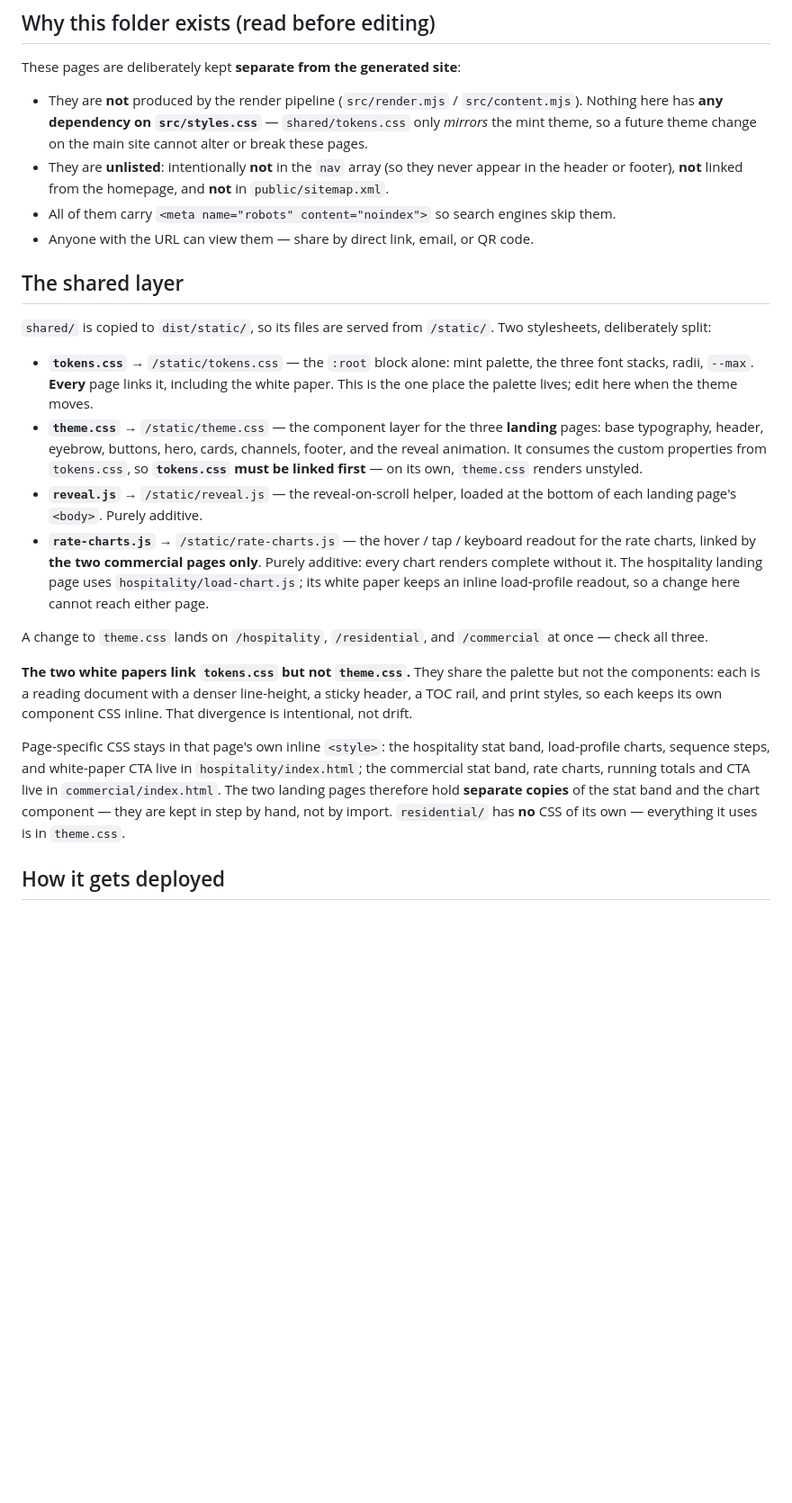
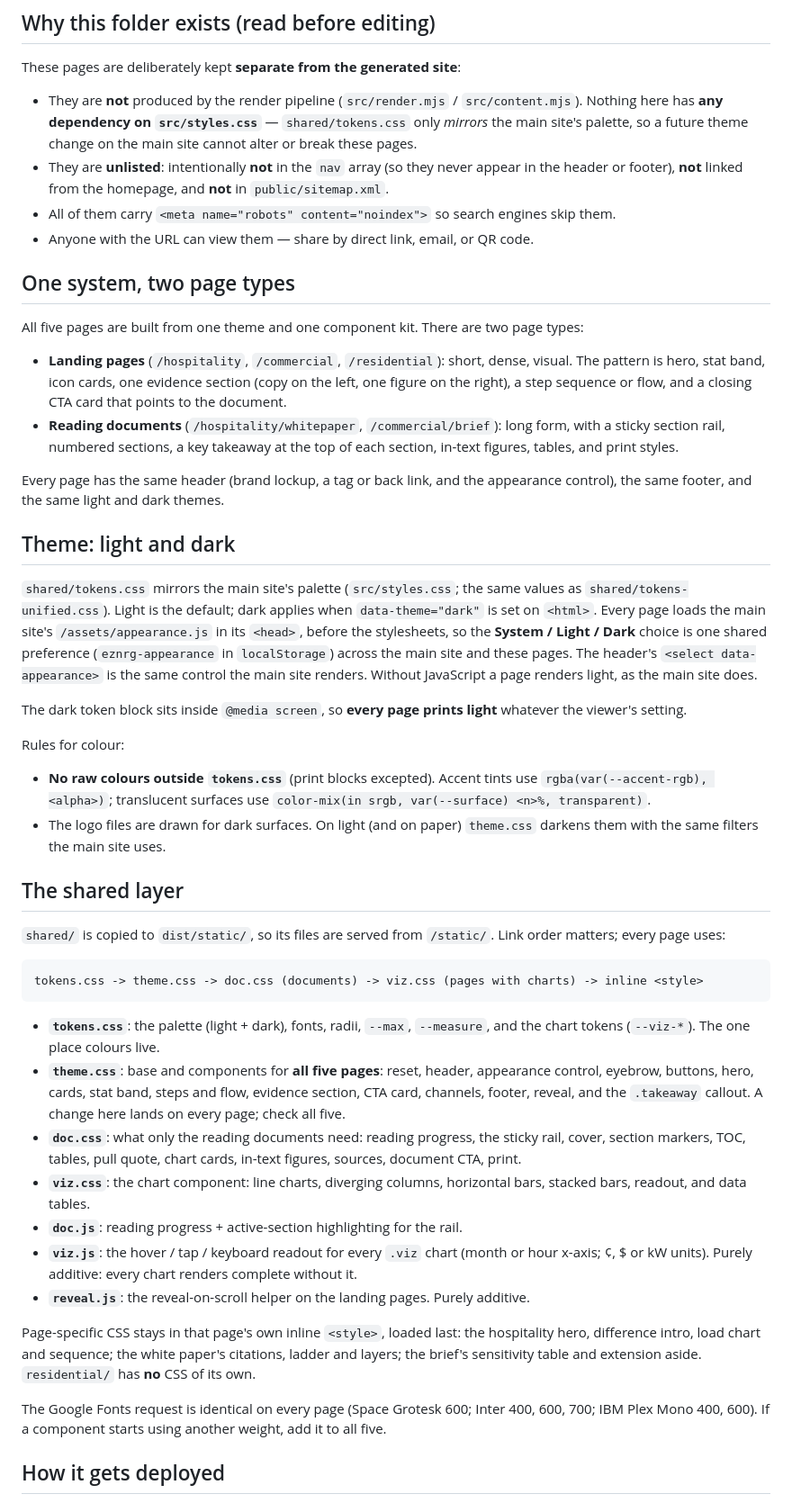
Before and after one commit to eznrg/website, a Markdown page: static/README.md, the part around one of its changes. Shown at 90% size. Drawn GitHub-style; blank space fills up the shorter version.

````diff
--- a/static/README.md
+++ b/static/README.md
@@ -19,8 +19,8 @@ These pages are deliberately kept **separate from the generated site**:
 
 - They are **not** produced by the render pipeline (`src/render.mjs` /
   `src/content.mjs`). Nothing here has **any dependency on `src/styles.css`** —
-  `shared/tokens.css` only *mirrors* the mint theme, so a future theme change on
-  the main site cannot alter or break these pages.
+  `shared/tokens.css` only *mirrors* the main site's palette, so a future theme
+  change on the main site cannot alter or break these pages.
 - They are **unlisted**: intentionally **not** in the `nav` array (so they never
   appear in the header or footer), **not** linked from the homepage, and **not**
   in `public/sitemap.xml`.
@@ -28,43 +28,79 @@ These pages are deliberately kept **separate from the generated site**:
   skip them.
 - Anyone with the URL can view them — share by direct link, email, or QR code.
 
+## One system, two page types
+
+All five pages are built from one theme and one component kit. There are two
+page types:
+
+- **Landing pages** (`/hospitality`, `/commercial`, `/residential`): short, dense,
+  visual. The pattern is hero, stat band, icon cards, one evidence section (copy
+  on the left, one figure on the right), a step sequence or flow, and a closing
+  CTA card that points to the document.
+- **Reading documents** (`/hospitality/whitepaper`, `/commercial/brief`): long
+  form, with a sticky section rail, numbered sections, a key takeaway at the
+  top of each section, in-text figures, tables, and print styles.
+
+Every page has the same header (brand lockup, a tag or back link, and the
+appearance control), the same footer, and the same light and dark themes.
+
+## Theme: light and dark
+
+`shared/tokens.css` mirrors the main site's palette (`src/styles.css`; the same
+values as `shared/tokens-unified.css`). Light is the default; dark applies when
+`data-theme="dark"` is set on `<html>`. Every page loads the main site's
+`/assets/appearance.js` in its `<head>`, before the stylesheets, so the
+**System / Light / Dark** choice is one shared preference (`eznrg-appearance` in
+`localStorage`) across the main site and these pages. The header's `<select
+data-appearance>` is the same control the main site renders. Without
+JavaScript a page renders light, as the main site does.
+
+The dark token block sits inside `@media screen`, so **every page prints light**
+whatever the viewer's setting.
+
+Rules for colour:
+
+- **No raw colours outside `tokens.css`** (print blocks excepted). Accent tints
+  use `rgba(var(--accent-rgb), <alpha>)`; translucent surfaces use
+  `color-mix(in srgb, var(--surface) <n>%, transparent)`.
+- The logo files are drawn for dark surfaces. On light (and on paper)
+  `theme.css` darkens them with the same filters the main site uses.
+
 ## The shared layer
 
 `shared/` is copied to `dist/static/`, so its files are served from `/static/`.
-Two stylesheets, deliberately split:
+Link order matters; every page uses:
 
-- **`tokens.css`** → `/static/tokens.css` — the `:root` block alone: mint
-  palette, the three font stacks, radii, `--max`. **Every** page links it,
-  including the white paper. This is the one place the palette lives; edit here
-  when the theme moves.
-- **`theme.css`** → `/static/theme.css` — the component layer for the three
-  **landing** pages: base typography, header, eyebrow, buttons, hero, cards,
-  channels, footer, and the reveal animation. It consumes the custom properties
-  from `tokens.css`, so **`tokens.css` must be linked first** — on its own,
-  `theme.css` renders unstyled.
-- **`reveal.js`** → `/static/reveal.js` — the reveal-on-scroll helper, loaded at
-  the bottom of each landing page's `<body>`. Purely additive.
-- **`rate-charts.js`** → `/static/rate-charts.js` — the hover / tap / keyboard
-  readout for the rate charts, linked by **the two commercial pages only**.
-  Purely additive: every chart renders complete without it. The hospitality
-  landing page uses `hospitality/load-chart.js`; its white paper keeps an inline
-  load-profile readout, so a change here cannot reach either page.
+```
+tokens.css -> theme.css -> doc.css (documents) -> viz.css (pages with charts) -> inline <style>
+```
 
-A change to `theme.css` lands on `/hospitality`, `/residential`, and
-`/commercial` at once — check all three.
+- **`tokens.css`**: the palette (light + dark), fonts, radii, `--max`,
+  `--measure`, and the chart tokens (`--viz-*`). The one place colours live.
+- **`theme.css`**: base and components for **all five pages**: reset, header,
+  appearance control, eyebrow, buttons, hero, cards, stat band, steps and flow,
+  evidence section, CTA card, channels, footer, reveal, and the `.takeaway`
+  callout. A change here lands on every page; check all five.
+- **`doc.css`**: what only the reading documents need: reading progress, the
+  sticky rail, cover, section markers, TOC, tables, pull quote, chart cards,
+  in-text figures, sources, document CTA, print.
+- **`viz.css`**: the chart component: line charts, diverging columns, horizontal
+  bars, stacked bars, readout, and data tables.
+- **`doc.js`**: reading progress + active-section highlighting for the rail.
+- **`viz.js`**: the hover / tap / keyboard readout for every `.viz` chart (month
+  or hour x-axis; ¢, $ or kW units). Purely additive: every chart renders
+  complete without it.
+- **`reveal.js`**: the reveal-on-scroll helper on the landing pages. Purely
+  additive.
 
-**The two white papers link `tokens.css` but not `theme.css`.** They share the
-palette but not the components: each is a reading document with a denser
-line-height, a sticky header, a TOC rail, and print styles, so each keeps its
-own component CSS inline. That divergence is intentional, not drift.
+Page-specific CSS stays in that page's own inline `<style>`, loaded last: the
+hospitality hero, difference intro, load chart and sequence; the white paper's
+citations, ladder and layers; the brief's sensitivity table and extension
+aside. `residential/` has **no** CSS of its own.
 
-Page-specific CSS stays in that page's own inline `<style>`: the hospitality stat
-band, load-profile charts, sequence steps, and white-paper CTA live in
-`hospitality/index.html`; the commercial stat band, rate charts, running totals
-and CTA live in `commercial/index.html`. The two landing pages therefore hold
-**separate copies** of the stat band and the chart component — they are kept in
-step by hand, not by import. `residential/` has **no** CSS of its own —
-everything it uses is in `theme.css`.
+The Google Fonts request is identical on every page (Space Grotesk 600; Inter
+400, 600, 700; IBM Plex Mono 400, 600). If a component starts using another
+weight, add it to all five.
 
 ## How it gets deployed
 
````
Also changed, not shown: other parts of static/README.md (+88 -82 lines), CLAUDE.md (+3 -3 lines).
